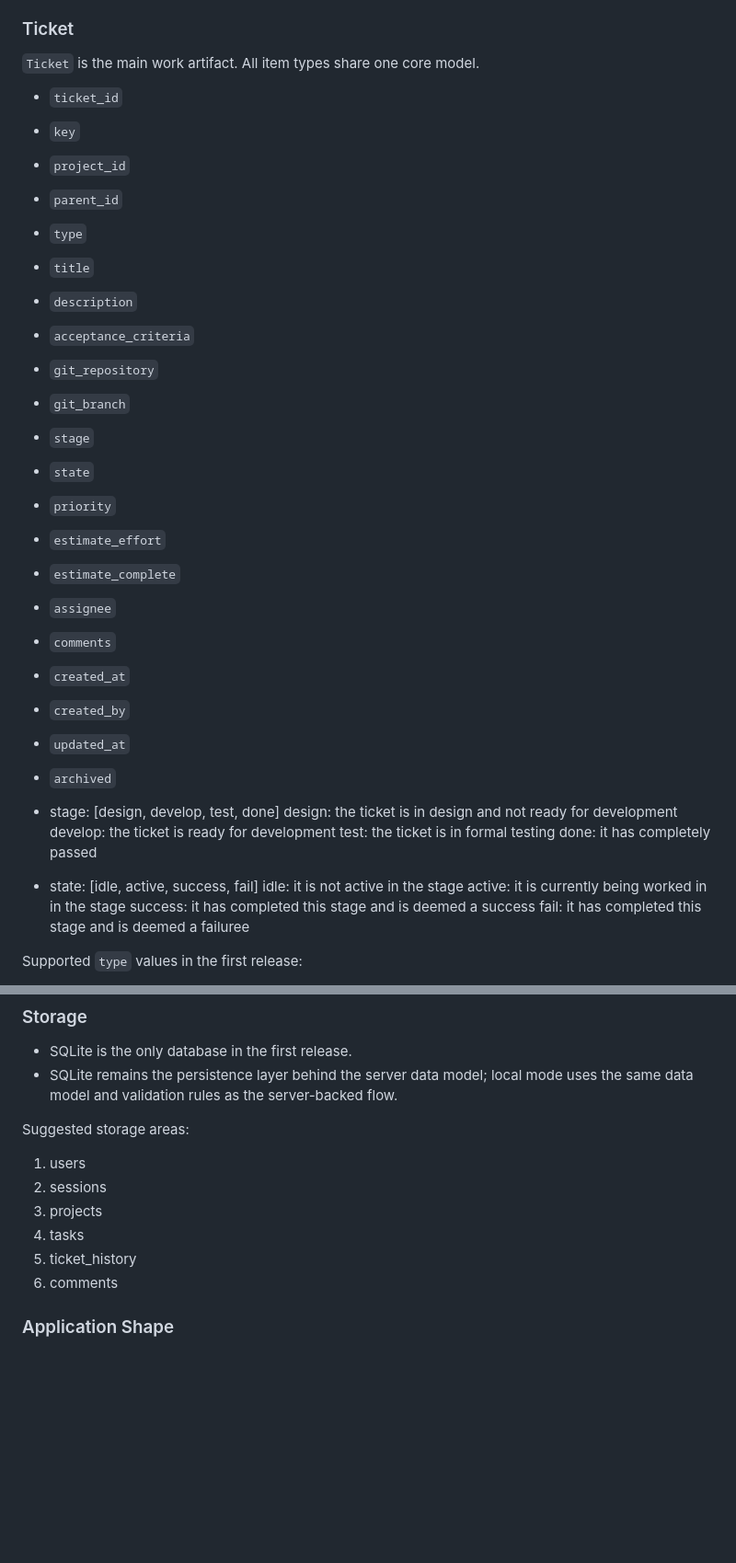
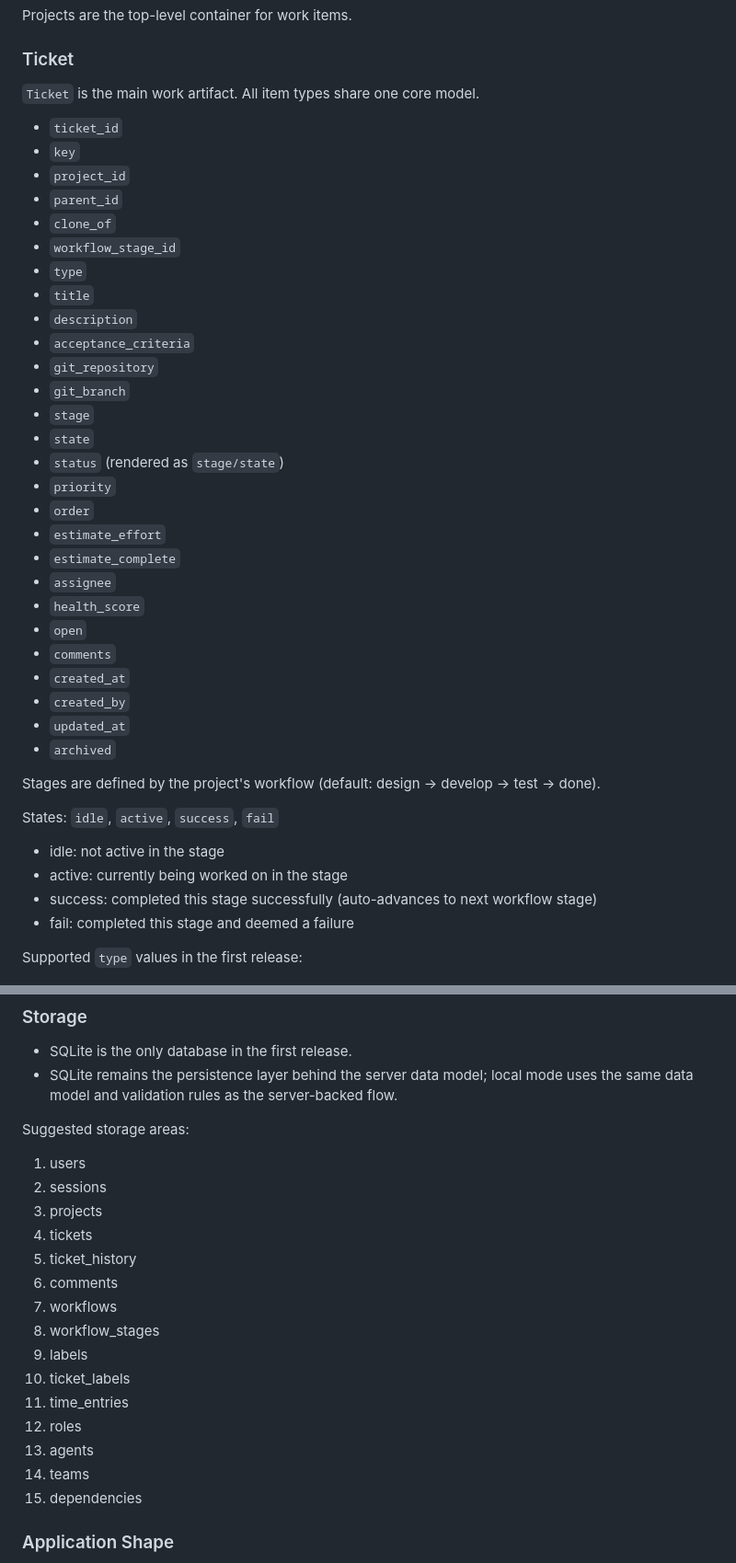
Before and after one commit to simonski/ticket, a Markdown page: docs/DESIGN.md, 2 parts joined by grey strips. Shown at 92% size. GitHub-like rendering; blank space fills up the shorter version.

Commit message:
Fix DESIGN.md drift: update ticket fields, states, and storage areas
- Add missing Ticket fields: clone_of, workflow_stage_id, status, order,
  health_score, open
- Fix stale lifecycle states (idle/active/complete → idle/active/success/fail)
- Note workflow-driven stages instead of hardcoded list
- Update storage areas to include all current tables

Co-Authored-By: Claude Opus 4.6 <noreply@anthropic.com>

```diff
--- a/docs/DESIGN.md
+++ b/docs/DESIGN.md
@@ -124,6 +124,8 @@ Projects are the top-level container for work items.
 - `key`
 - `project_id`
 - `parent_id`
+- `clone_of`
+- `workflow_stage_id`
 - `type`
 - `title`
 - `description`
@@ -132,26 +134,28 @@ Projects are the top-level container for work items.
 - `git_branch`
 - `stage`
 - `state`
+- `status` (rendered as `stage/state`)
 - `priority`
+- `order`
 - `estimate_effort`
 - `estimate_complete`
 - `assignee`
+- `health_score`
+- `open`
 - `comments`
 - `created_at`
 - `created_by`
 - `updated_at`
 - `archived`
 
-- stage: [design, develop, test, done]
-  design: the ticket is in design and not ready for development
-  develop: the ticket is ready for development
-  test: the ticket is in formal testing
-  done: it has completely passed
-- state: [idle, active, success, fail]
-  idle: it is not active in the stage
-  active: it is currently being worked in in the stage
-  success: it has completed this stage and is deemed a success
-  fail: it has completed this stage and is deemed a failuree
+Stages are defined by the project's workflow (default: design → develop → test → done).
+
+States: `idle`, `active`, `success`, `fail`
+
+- idle: not active in the stage
+- active: currently being worked on in the stage
+- success: completed this stage successfully (auto-advances to next workflow stage)
+- fail: completed this stage and deemed a failure
 
 
 Supported `type` values in the first release:
@@ -766,9 +770,18 @@ Suggested storage areas:
 1. users
 2. sessions
 3. projects
-4. tasks
+4. tickets
 5. ticket_history
 6. comments
+7. workflows
+8. workflow_stages
+9. labels
+10. ticket_labels
+11. time_entries
+12. roles
+13. agents
+14. teams
+15. dependencies
 
 ### Application Shape
 
```
Also changed, not shown: other parts of docs/DESIGN.md (+2 -2 lines).
